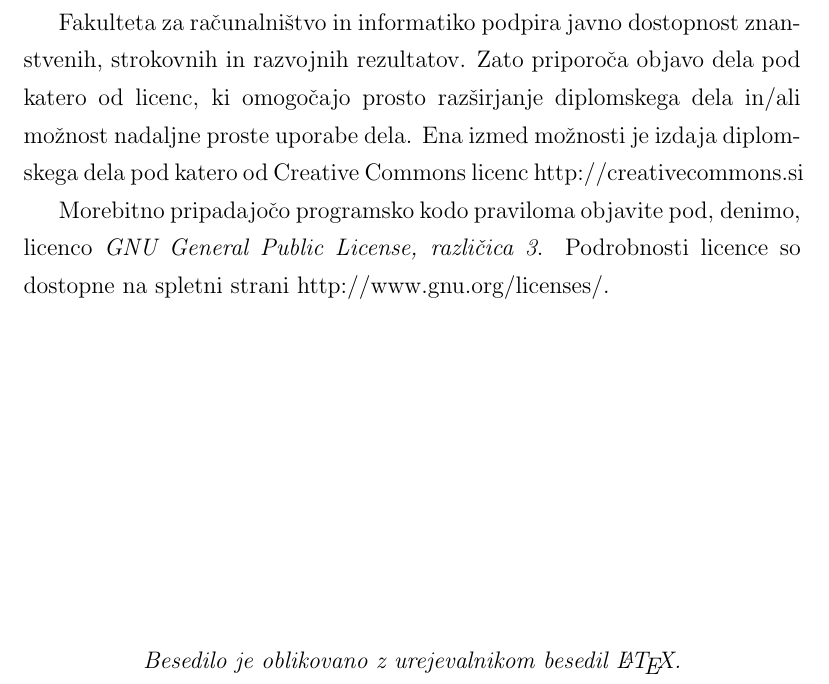
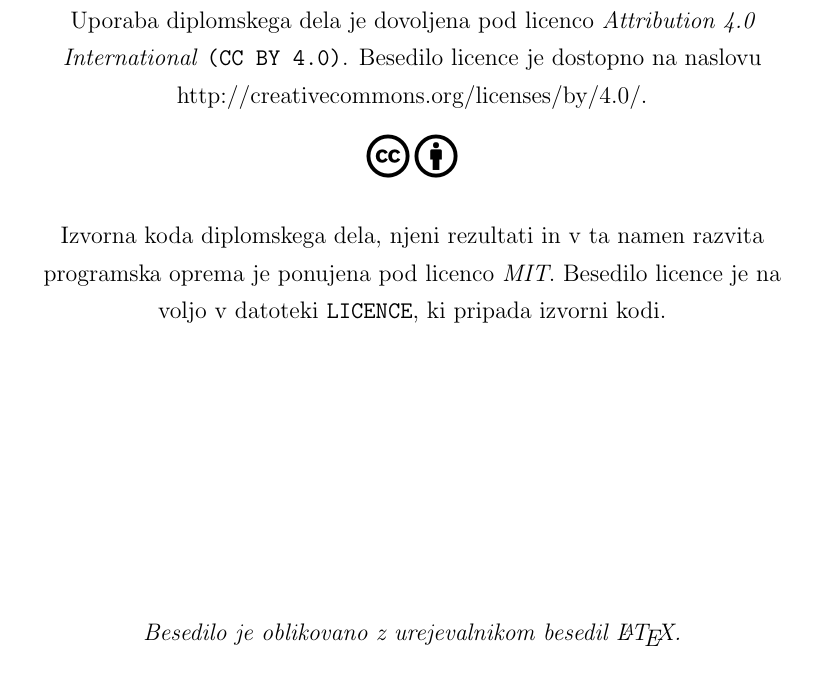
Before and after one commit to mfilej/diploma-thesis, a LaTeX thesis (layout.tex): part of page 3 of 29, cut at the place of the change. Compiled offline with pdfLaTeX.

Commit message:
Add licensing info

```diff
--- a/layout.tex
+++ b/layout.tex
@@ -10,6 +10,7 @@
 \usepackage{fancyhdr}               % poskrbi, na primer, za glave strani
 \usepackage{amssymb}                % dodatni simboli
 \usepackage{amsmath}                % eqref, npr.
+\usepackage[scale=2]{ccicons}                % CC license symbols
 %\usepackage{hyperxmp}
 \usepackage[pdftex, colorlinks=true,
   citecolor=black, filecolor=black,
@@ -163,12 +164,21 @@
 % Copyright page
 \thispagestyle{empty}
 \vspace*{8cm}
-Fakulteta za računalništvo in informatiko podpira javno dostopnost znanstvenih, strokovnih in razvojnih rezultatov. Zato priporoča objavo dela pod katero od licenc, ki omogočajo prosto razširjanje diplomskega dela in/ali možnost nadaljne proste uporabe dela. Ena izmed možnosti je izdaja diplomskega dela pod katero od Creative Commons licenc \href{http://creativecommons.si}{http://creativecommons.si}
-
-Morebitno pripadajočo programsko kodo praviloma objavite pod, denimo, licenco
-\emph{GNU General Public License, različica 3}. Podrobnosti licence so dostopne na spletni strani \href{http://www.gnu.org/licenses/}{http://www.gnu.org/licenses/}.
 
 \begin{center}
+
+Uporaba diplomskega dela je dovoljena pod licenco \emph{Attribution 4.0 International} \texttt{(CC BY 4.0)}. Besedilo licence je dostopno na naslovu
+\href{http://creativecommons.org/licenses/by/4.0/}{http://creativecommons.org/licenses/by/4.0/}.
+
+\bigskip
+
+{\ccby}
+
+\hfill
+
+Izvorna koda diplomskega dela, njeni rezultati in v ta namen razvita programska oprema je ponujena pod licenco \emph{MIT}. Besedilo licence je na voljo v datoteki \texttt{LICENCE}, ki pripada izvorni kodi.
+
+
 \mbox{}\vfill
 \emph{Besedilo je oblikovano z urejevalnikom besedil \LaTeX.}
 \end{center}
```
